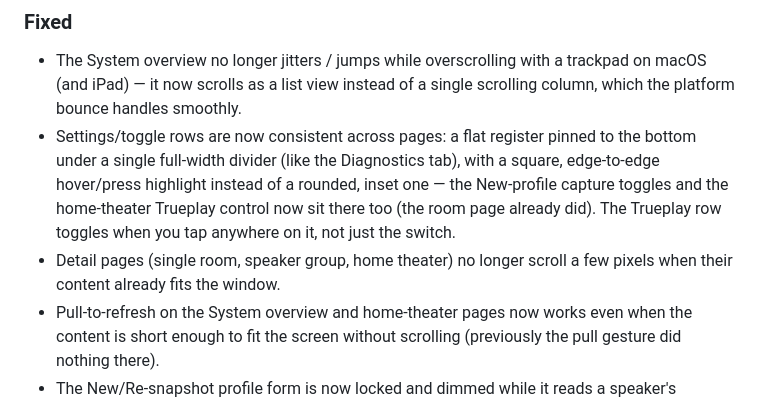
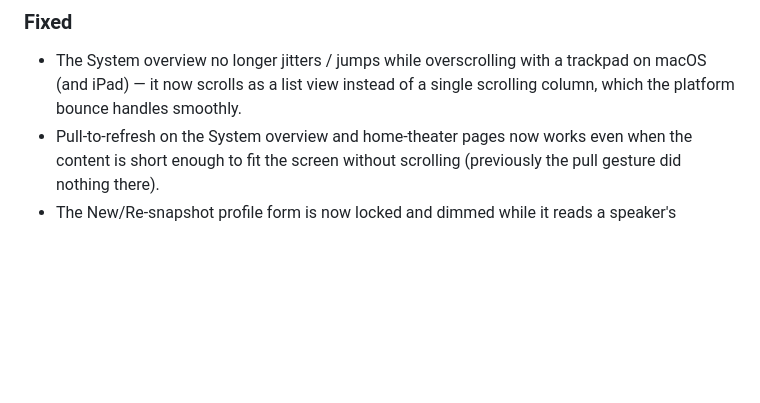
Before and after one commit to CasperVerswijvelt/Sonority, a Markdown page: CHANGELOG.md, the part around the change. GitHub-like rendering; blank space fills up the shorter version.

Commit message:
chore(changelog): drop entries for unreleased-only 0.6.0 fixes
The pinned settings-register styling, the Trueplay body-tap, the
no-spurious-scroll fix and the ScrollFooter wrap-overflow fix only ever
affected work introduced in the still-unreleased 0.6.0 cycle (the flat
register rows are already documented under [0.6.0], the full-page detail
rework under [Unreleased]). A bug that never shipped needs no changelog
entry, so revert the two Fixed lines this branch had added.

Co-Authored-By: Claude Opus 4.8 <noreply@anthropic.com>

```diff
--- a/CHANGELOG.md
+++ b/CHANGELOG.md
@@ -40,8 +40,6 @@ section into the GitHub Release notes regardless of the build suffix
 
 ### Fixed
 - The System overview no longer jitters / jumps while overscrolling with a trackpad on macOS (and iPad) — it now scrolls as a list view instead of a single scrolling column, which the platform bounce handles smoothly.
-- Settings/toggle rows are now consistent across pages: a flat register pinned to the bottom under a single full-width divider (like the Diagnostics tab), with a square, edge-to-edge hover/press highlight instead of a rounded, inset one — the New-profile capture toggles and the home-theater Trueplay control now sit there too (the room page already did). The Trueplay row toggles when you tap anywhere on it, not just the switch.
-- Detail pages (single room, speaker group, home theater) no longer scroll a few pixels when their content already fits the window.
 - Pull-to-refresh on the System overview and home-theater pages now works even when the content is short enough to fit the screen without scrolling (previously the pull gesture did nothing there).
 - The New/Re-snapshot profile form is now locked and dimmed while it reads a speaker's EQ/volume, so you can no longer flip the capture toggles or change the selection mid-save.
 
```
